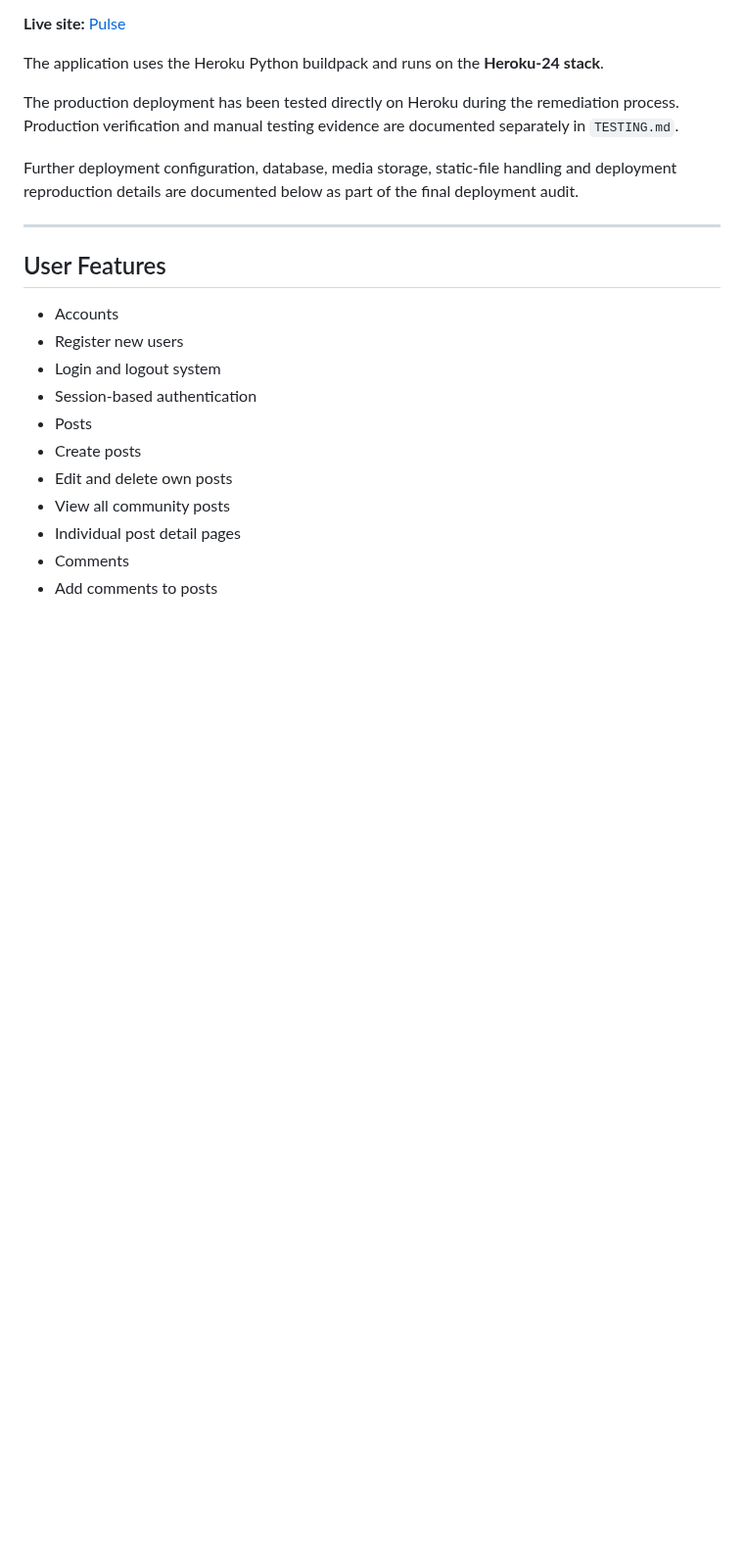
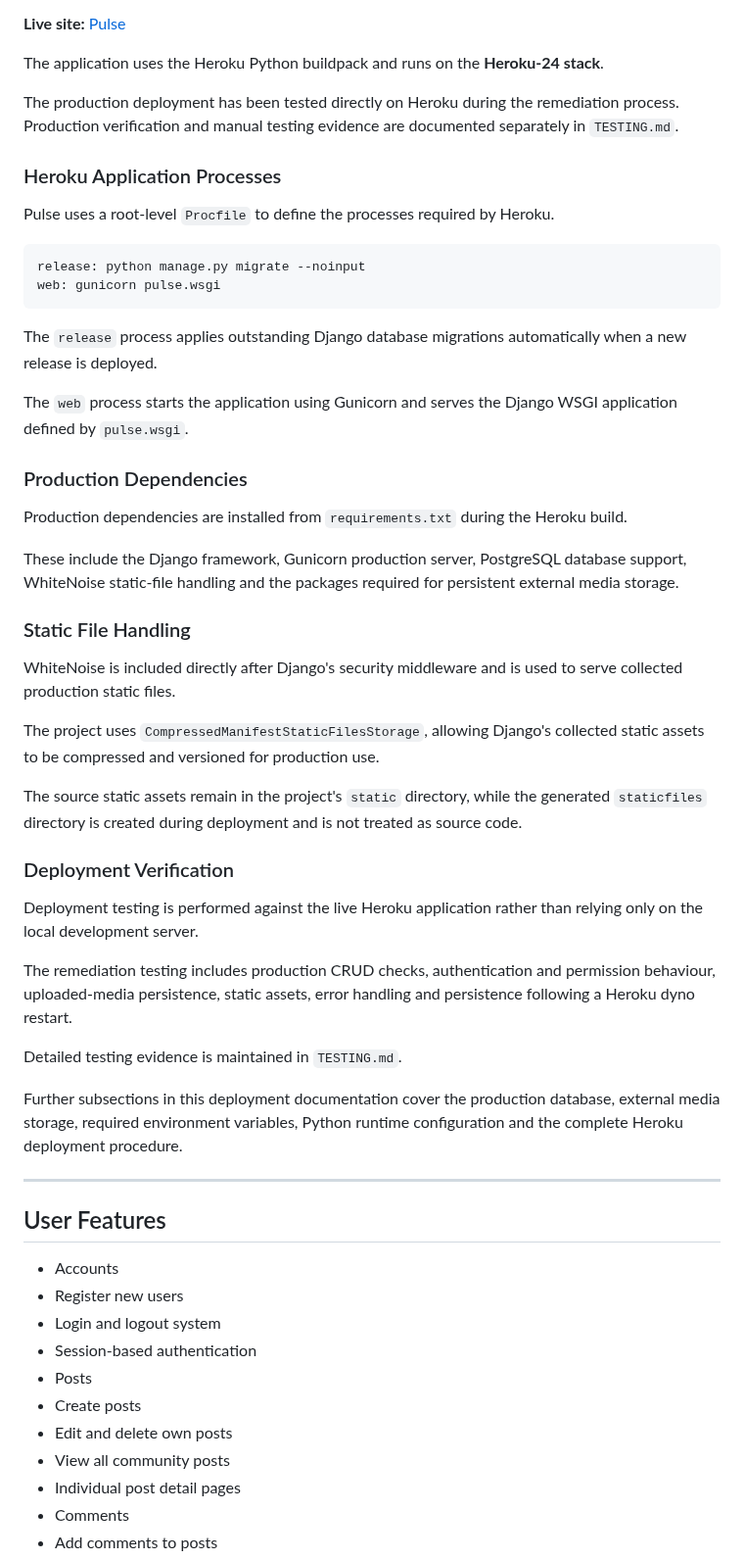
Before and after one commit to MSR-Projects7274/pulse, a Markdown page: README.md, the part around the change. Shown at 98% size. Drawn GitHub-style; folded sections open; blank space fills up the shorter version.

Commit message:
Expand deployment documentation

````diff
--- a/README.md
+++ b/README.md
@@ -195,7 +195,42 @@ The application uses the Heroku Python buildpack and runs on the **Heroku-24 sta
 
 The production deployment has been tested directly on Heroku during the remediation process. Production verification and manual testing evidence are documented separately in `TESTING.md`.
 
-Further deployment configuration, database, media storage, static-file handling and deployment reproduction details are documented below as part of the final deployment audit.
+### Heroku Application Processes
+
+Pulse uses a root-level `Procfile` to define the processes required by Heroku.
+
+```text
+release: python manage.py migrate --noinput
+web: gunicorn pulse.wsgi
+```
+
+The `release` process applies outstanding Django database migrations automatically when a new release is deployed.
+
+The `web` process starts the application using Gunicorn and serves the Django WSGI application defined by `pulse.wsgi`.
+
+### Production Dependencies
+
+Production dependencies are installed from `requirements.txt` during the Heroku build.
+
+These include the Django framework, Gunicorn production server, PostgreSQL database support, WhiteNoise static-file handling and the packages required for persistent external media storage.
+
+### Static File Handling
+
+WhiteNoise is included directly after Django's security middleware and is used to serve collected production static files.
+
+The project uses `CompressedManifestStaticFilesStorage`, allowing Django's collected static assets to be compressed and versioned for production use.
+
+The source static assets remain in the project's `static` directory, while the generated `staticfiles` directory is created during deployment and is not treated as source code.
+
+### Deployment Verification
+
+Deployment testing is performed against the live Heroku application rather than relying only on the local development server.
+
+The remediation testing includes production CRUD checks, authentication and permission behaviour, uploaded-media persistence, static assets, error handling and persistence following a Heroku dyno restart.
+
+Detailed testing evidence is maintained in `TESTING.md`.
+
+Further subsections in this deployment documentation cover the production database, external media storage, required environment variables, Python runtime configuration and the complete Heroku deployment procedure.
 
 </details>
 
````
